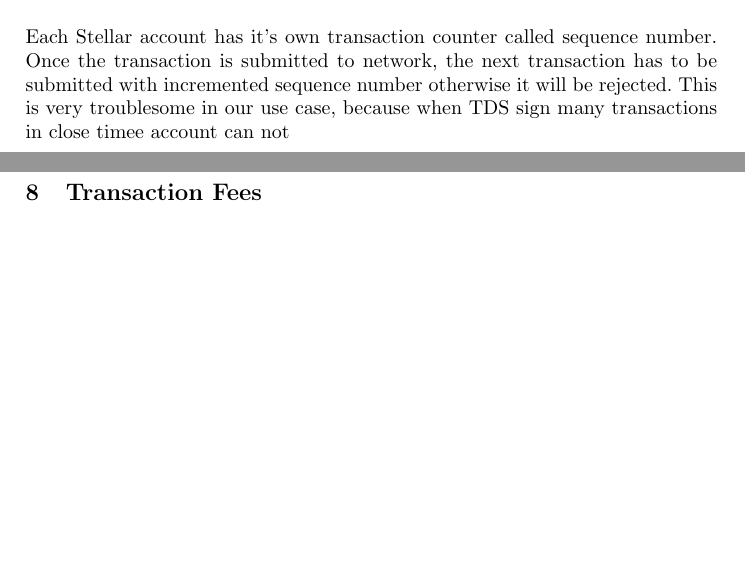
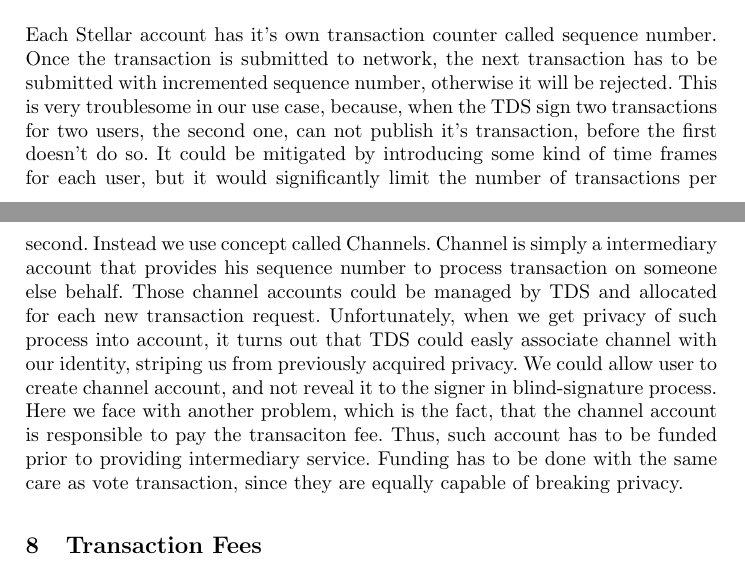
Before and after one commit to stanbar/stellot-whitepaper, a LaTeX paper (samplepaper.tex): two parts of pages 7 and 8 of 10, joined at a grey line, cut so that both start at the same text, the shorter picture padded with empty space. Compiled offline with pdfLaTeX.

Commit message:
docs: update main.tex

```diff
--- a/samplepaper.tex
+++ b/samplepaper.tex
@@ -291,7 +291,10 @@
 Since the signature on the transaction (ballot) is valid, Alice can publish it directly to the stellar network, and track it with the received transaction id.
 
 \section{Sequence Number}
-Each Stellar account has it's own transaction counter called sequence number. Once the transaction is submitted to network, the next transaction has to be submitted with incremented sequence number otherwise it will be rejected. This is very troublesome in our use case, because when TDS sign many transactions in close timee account can not
+Each Stellar account has it's own transaction counter called sequence number. Once the transaction is submitted to network, the next transaction has to be submitted with incremented sequence number, otherwise it will be rejected. This is very troublesome in our use case, because, when the TDS sign two transactions for two users, the second one, can not publish it's transaction, before the first doesn't do so. It could be mitigated by introducing some kind of time frames for each user, but it would significantly limit the number of transactions per second.
+Instead we use concept called Channels. Channel is simply a intermediary account that provides his sequence number to process transaction on someone else behalf. Those channel accounts could be managed by TDS and allocated for each new transaction request. Unfortunately, when we get privacy of such process into account, it turns out that TDS could easly associate channel with our identity, striping us from previously acquired privacy.
+We could allow user to create channel account, and not reveal it to the signer in blind-signature process. Here we face with another problem, which is the fact, that the channel account is responsible to pay the transaciton fee. Thus, such account has to be funded prior to providing intermediary service. Funding has to be done with the same care as vote transaction, since they are equally capable of breaking privacy.
+% lack better word for "capable of breaking privacy", any suggestions ?contains the same
 
 \section{Transaction Fees}
 We evaluate the proposed system in the context of transaction fees. To do this we can estimate how much would cost the 2019 Polish parliamentary election, handled by the proposed system. We already know that 18 470 710 people participated in such an election. Each operation on the stellar network costs 0.00001XLM. Our vote transaction consists of just one operation (transfer of 1 \textit{vote token}, and so the total cost of the transaction also equals 0.00001XLM. We know that the closing price for one Lumen in the day of the election was 0.061 USD. We can easily calculate \(18470710 vote * 0.00001 \frac{XLM}{vote} * 0.061 \frac{USD}{XLM} \approx \textbf{11,27 USD}\). Other operational transactions can be neglected due to the very low influence on the total sum.
```
